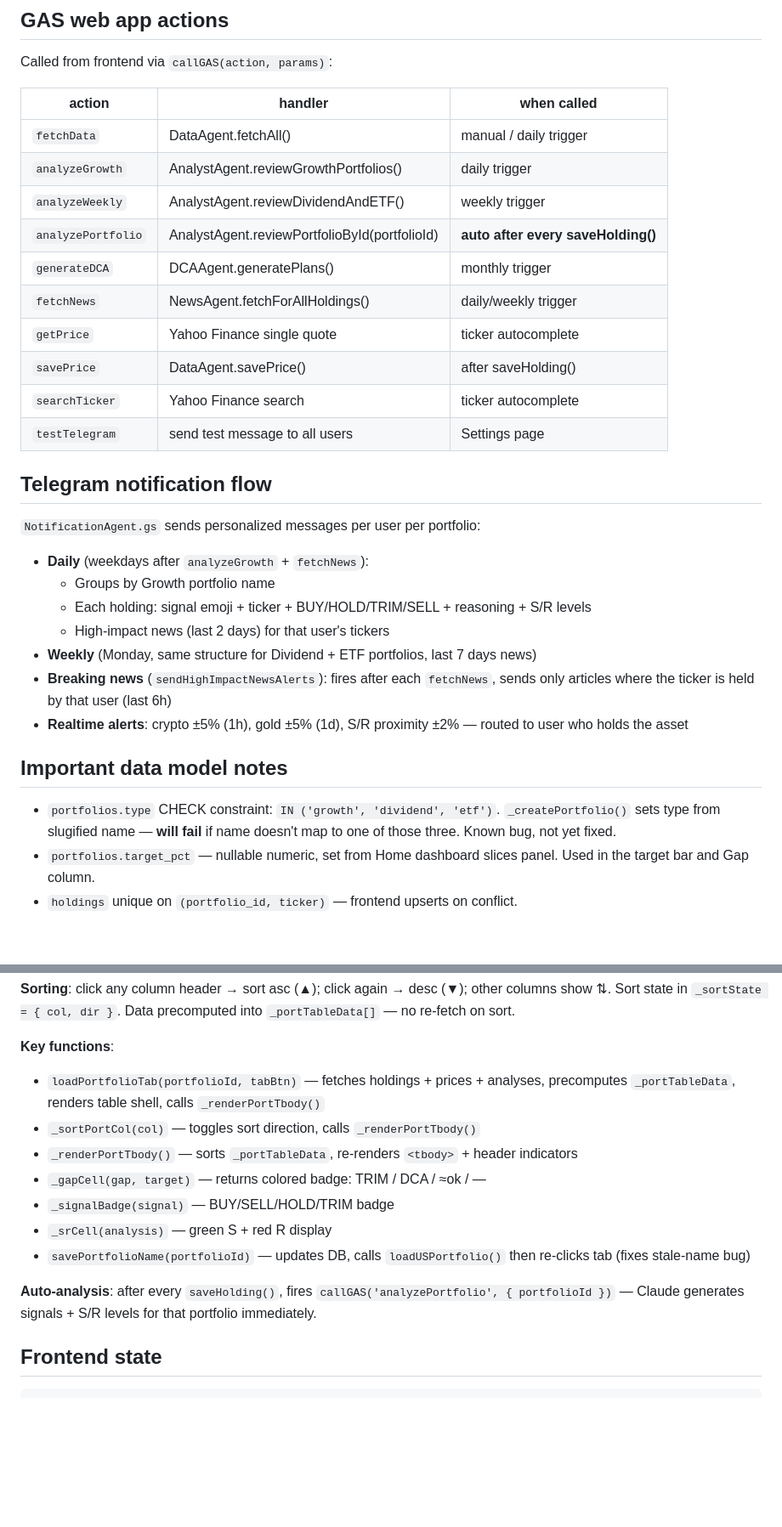
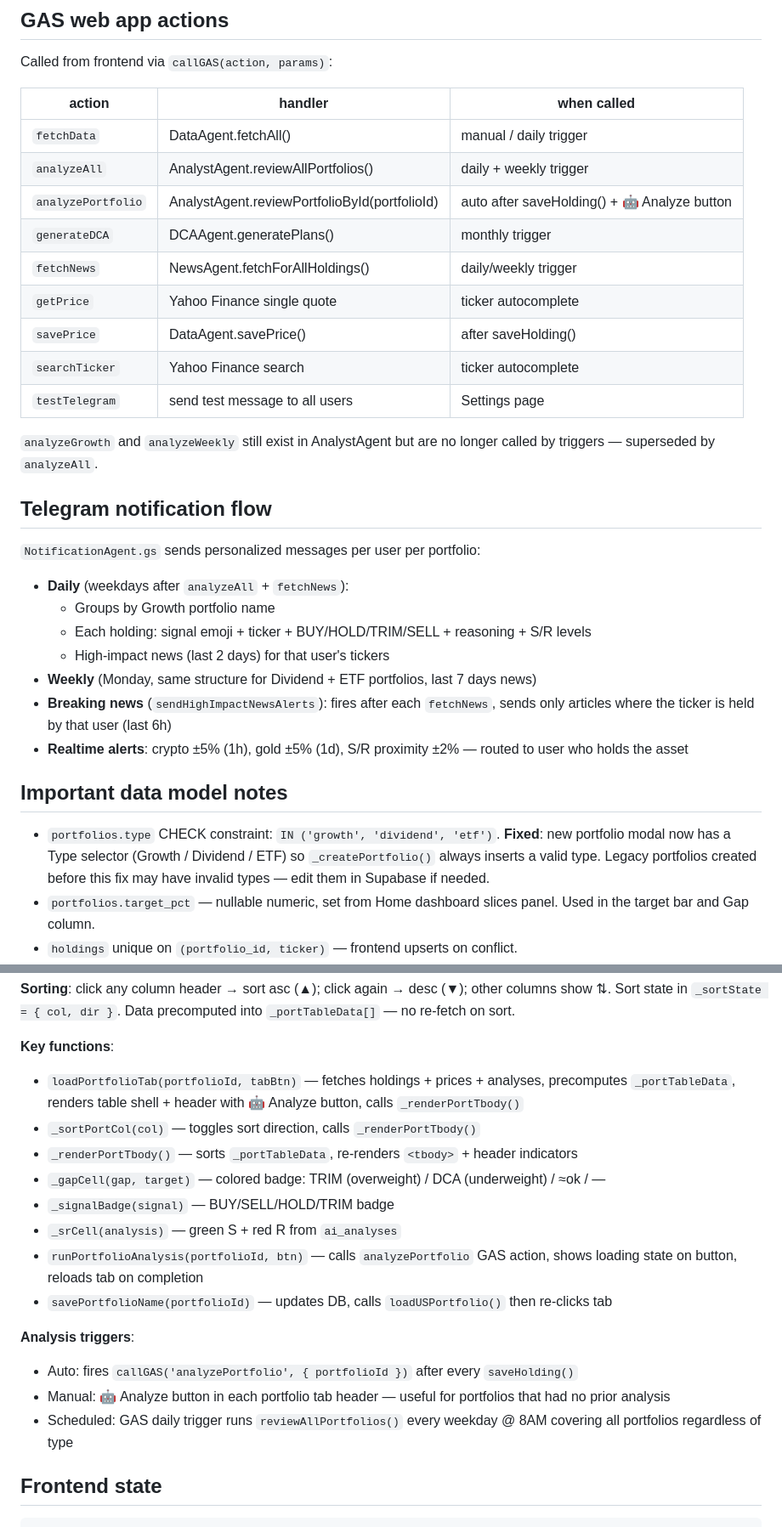
Before and after one commit to chanikacptk/asset-tracker, a Markdown page: CLAUDE.md, 2 parts joined by grey strips. Shown at 85% size. GitHub-like rendering; blank space fills up the shorter version.

Commit message:
Update CLAUDE.md: analyzeAll, Analyze button, type bug fixed

```diff
--- a/CLAUDE.md
+++ b/CLAUDE.md
@@ -109,9 +109,8 @@ Called from frontend via `callGAS(action, params)`:
 | action | handler | when called |
 |---|---|---|
 | `fetchData` | DataAgent.fetchAll() | manual / daily trigger |
-| `analyzeGrowth` | AnalystAgent.reviewGrowthPortfolios() | daily trigger |
-| `analyzeWeekly` | AnalystAgent.reviewDividendAndETF() | weekly trigger |
-| `analyzePortfolio` | AnalystAgent.reviewPortfolioById(portfolioId) | **auto after every saveHolding()** |
+| `analyzeAll` | AnalystAgent.reviewAllPortfolios() | daily + weekly trigger |
+| `analyzePortfolio` | AnalystAgent.reviewPortfolioById(portfolioId) | auto after saveHolding() + 🤖 Analyze button |
 | `generateDCA` | DCAAgent.generatePlans() | monthly trigger |
 | `fetchNews` | NewsAgent.fetchForAllHoldings() | daily/weekly trigger |
 | `getPrice` | Yahoo Finance single quote | ticker autocomplete |
@@ -119,11 +118,13 @@ Called from frontend via `callGAS(action, params)`:
 | `searchTicker` | Yahoo Finance search | ticker autocomplete |
 | `testTelegram` | send test message to all users | Settings page |
 
+`analyzeGrowth` and `analyzeWeekly` still exist in AnalystAgent but are no longer called by triggers — superseded by `analyzeAll`.
+
 ## Telegram notification flow
 
 `NotificationAgent.gs` sends personalized messages per user per portfolio:
 
-- **Daily** (weekdays after `analyzeGrowth` + `fetchNews`):
+- **Daily** (weekdays after `analyzeAll` + `fetchNews`):
   - Groups by Growth portfolio name
   - Each holding: signal emoji + ticker + BUY/HOLD/TRIM/SELL + reasoning + S/R levels
   - High-impact news (last 2 days) for that user's tickers
@@ -133,7 +134,7 @@ Called from frontend via `callGAS(action, params)`:
 
 ## Important data model notes
 
-- `portfolios.type` CHECK constraint: `IN ('growth', 'dividend', 'etf')`. `_createPortfolio()` sets type from slugified name — **will fail** if name doesn't map to one of those three. Known bug, not yet fixed.
+- `portfolios.type` CHECK constraint: `IN ('growth', 'dividend', 'etf')`. **Fixed**: new portfolio modal now has a Type selector (Growth / Dividend / ETF) so `_createPortfolio()` always inserts a valid type. Legacy portfolios created before this fix may have invalid types — edit them in Supabase if needed.
 - `portfolios.target_pct` — nullable numeric, set from Home dashboard slices panel. Used in the target bar and Gap column.
 - `holdings` unique on `(portfolio_id, ticker)` — frontend upserts on conflict.
 - `market_data` — no unique constraint, rows appended. Always query `order=fetched_at.desc&limit=1`.
@@ -185,15 +186,19 @@ Scrollable table with 13 columns — inherits body font (no monospace override).
 **Sorting**: click any column header → sort asc (▲); click again → desc (▼); other columns show ⇅. Sort state in `_sortState = { col, dir }`. Data precomputed into `_portTableData[]` — no re-fetch on sort.
 
 **Key functions**:
-- `loadPortfolioTab(portfolioId, tabBtn)` — fetches holdings + prices + analyses, precomputes `_portTableData`, renders table shell, calls `_renderPortTbody()`
+- `loadPortfolioTab(portfolioId, tabBtn)` — fetches holdings + prices + analyses, precomputes `_portTableData`, renders table shell + header with 🤖 Analyze button, calls `_renderPortTbody()`
 - `_sortPortCol(col)` — toggles sort direction, calls `_renderPortTbody()`
 - `_renderPortTbody()` — sorts `_portTableData`, re-renders `<tbody>` + header indicators
-- `_gapCell(gap, target)` — returns colored badge: TRIM / DCA / ≈ok / —
+- `_gapCell(gap, target)` — colored badge: TRIM (overweight) / DCA (underweight) / ≈ok / —
 - `_signalBadge(signal)` — BUY/SELL/HOLD/TRIM badge
-- `_srCell(analysis)` — green S + red R display
-- `savePortfolioName(portfolioId)` — updates DB, calls `loadUSPortfolio()` then re-clicks tab (fixes stale-name bug)
+- `_srCell(analysis)` — green S + red R from `ai_analyses`
+- `runPortfolioAnalysis(portfolioId, btn)` — calls `analyzePortfolio` GAS action, shows loading state on button, reloads tab on completion
+- `savePortfolioName(portfolioId)` — updates DB, calls `loadUSPortfolio()` then re-clicks tab
 
-**Auto-analysis**: after every `saveHolding()`, fires `callGAS('analyzePortfolio', { portfolioId })` — Claude generates signals + S/R levels for that portfolio immediately.
+**Analysis triggers**:
+- Auto: fires `callGAS('analyzePortfolio', { portfolioId })` after every `saveHolding()`
+- Manual: 🤖 Analyze button in each portfolio tab header — useful for portfolios that had no prior analysis
+- Scheduled: GAS daily trigger runs `reviewAllPortfolios()` every weekday @ 8AM covering all portfolios regardless of type
 
 ## Frontend state
 
```
Also changed, not shown: other parts of CLAUDE.md (+0 -1 lines).
